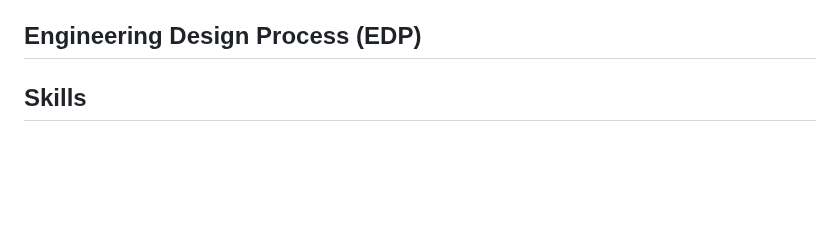
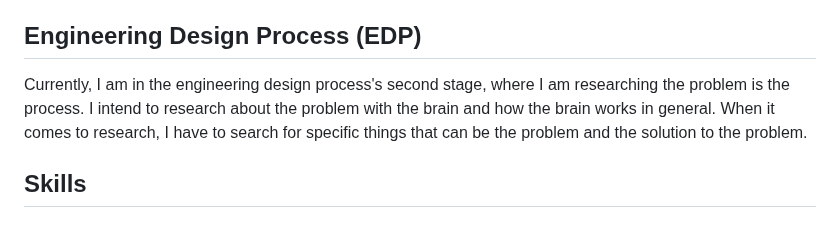
Before and after one commit to michellel7435/sep10-freedom-project, a Markdown page: blog/entry02.md, the part around the change. Rendered like a GitHub page; blank space fills up the shorter version.

```diff
--- a/blog/entry02.md
+++ b/blog/entry02.md
@@ -10,6 +10,7 @@ Software technologies such as apps that relate to my topic enhance our knowledge
 Hardware technologies such as tools that gives us a visual on how neuroendoscopy can be treated/used. A took such as the [MRI scan](https://www.kth.se/polopoly_fs/1.632263.1599187676!/image/MRI_Photo_1.jpg) that is used for disease detection, diagnosis, and treatment monitoring. There are many tools that are used in brain surgery such as [Brain surgery Tools](https://media.springernature.com/m685/springer-static/image/art%3A10.1038%2Fs41578-023-00565-x/MediaObjects/41578_2023_565_Fig1_HTML.png). I find these pictures useful because it gives me a visual or idea on what the tools are and lets me know what they are used for. [Neurosurgical Instruments from Millennium Surgical](https://www.surgicalinstruments.com/neurosurgical-instruments-from-millennium-surgical) is a website that gives you a better list of tools and you can interact with the website to get information about the tools. I was able to find these images and websites by searching up "brain surgeon tools" and "MRI scan", although the search was pretty easy but finding the right image to fit was hard. I was mostly looking for tools that nobody knows and make sure they have descriptions on it as well.
 
 ## Engineering Design Process (EDP)
+Currently, I am in the engineering design process's second stage, where I am researching the problem is the process. I intend to research about the problem with the brain and how the brain works in general. When it comes to research, I have to search for specific things that can be the problem and the solution to the problem.
 
 ## Skills
 
```
